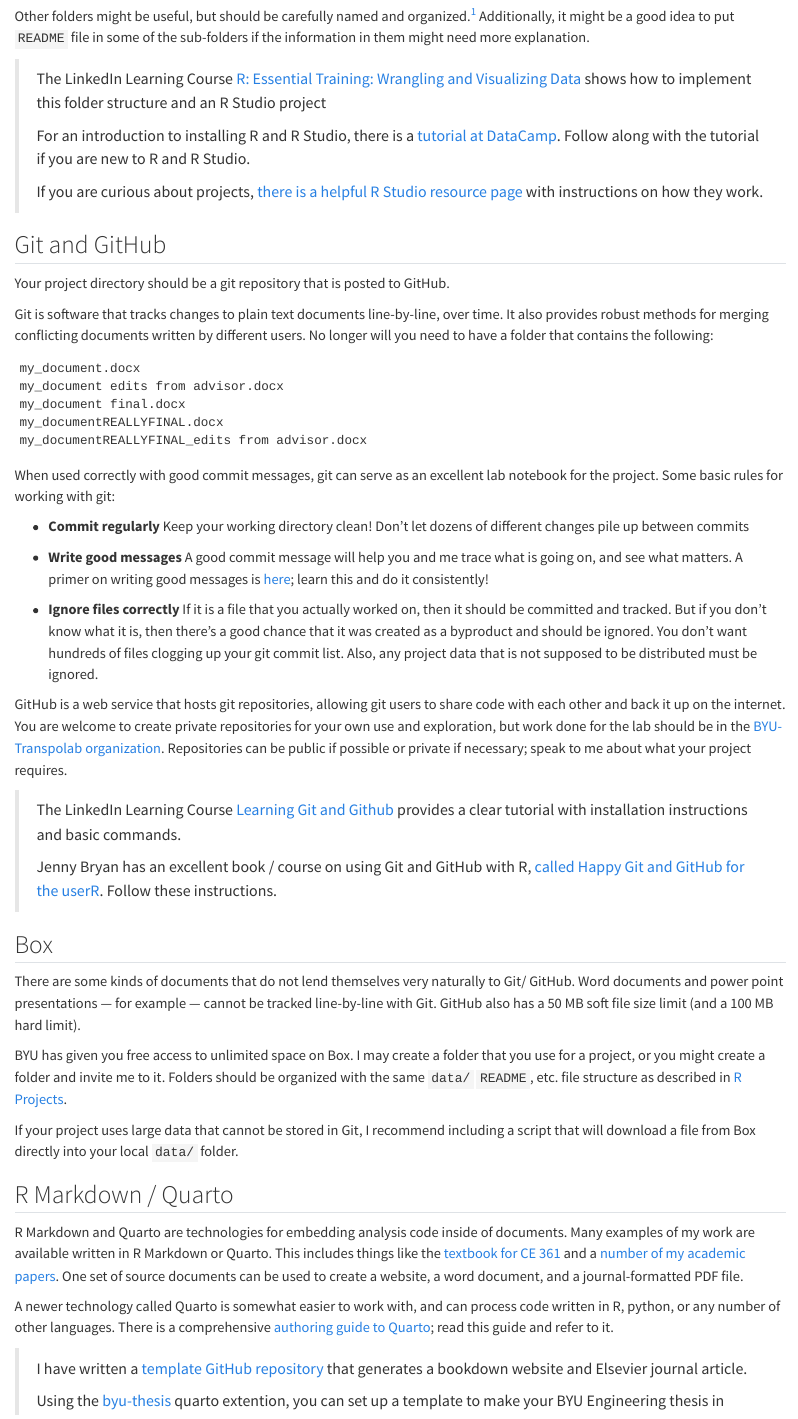
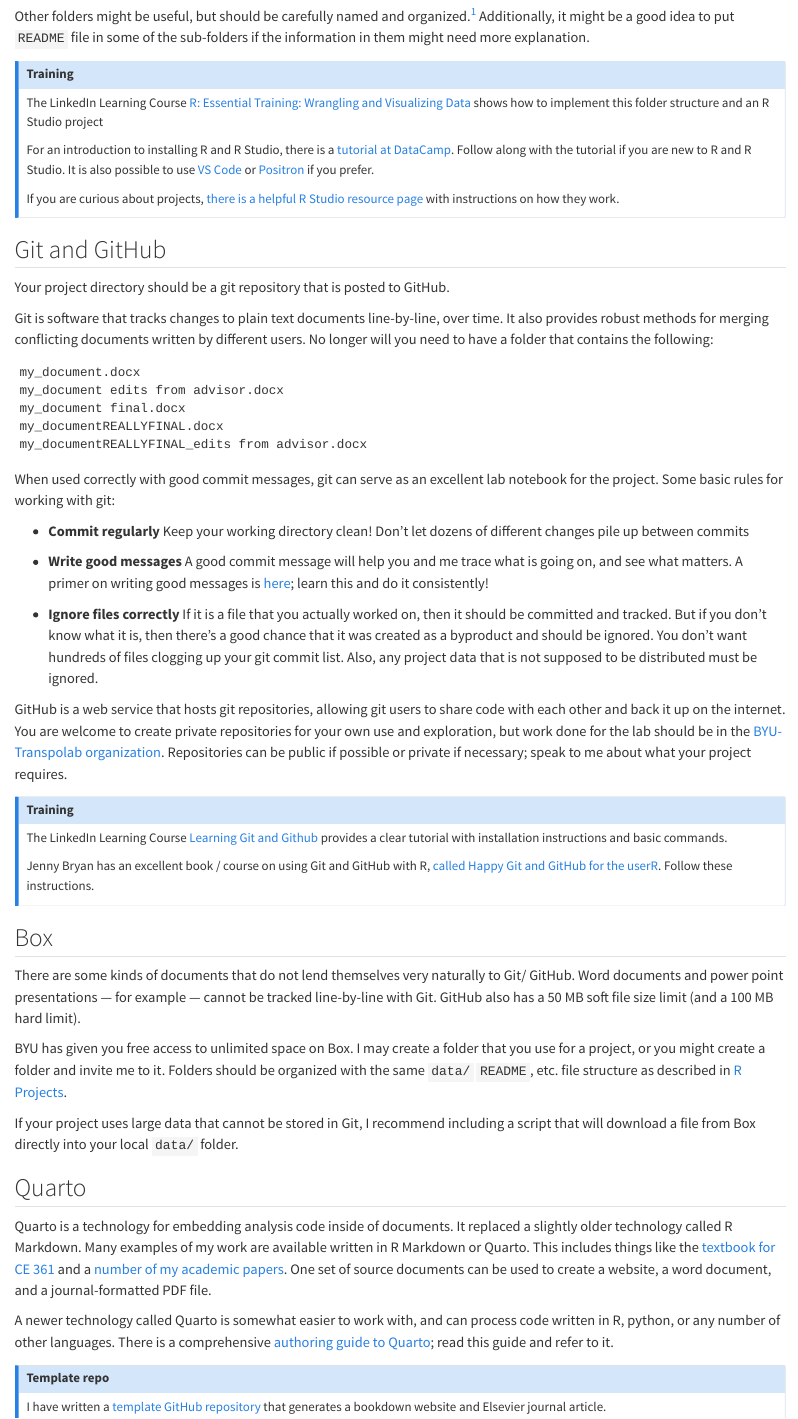
Before and after one commit to gregmacfarlane/lab, a Quarto document (workflow.qmd): the page in a window 1100 px wide, from 3080 px down. Rendered offline with R 4.5, knitr and Pandoc in place of Quarto, with nearby package versions.

Commit message:
Change quotes to callouts in the workflow chapter

```diff
--- a/workflow.qmd
+++ b/workflow.qmd
@@ -133,17 +130,17 @@
 [^workflow-1]: A more detailed and robust description of an R project folder is
     [here](https://www.chrisvoncsefalvay.com/2018/08/09/structuring-r-projects/).
 
-> The LinkedIn Learning Course [R: Essential Training: Wrangling and Visualizing
-> Data](https://www.linkedin.com/learning-login/share?account=2153100&forceAccount=false&redirect=https%3A%2F%2Fwww.linkedin.com%2Flearning%2Fr-essential-training-wrangling-and-visualizing-data%3Ftrk%3Dshare_ent_url%26shareId%3D079%252F6bFqRl2bLtOb519oUA%253D%253D)
-> shows how to implement this folder structure and an R Studio project
->
-> For an introduction to installing R and R Studio, there is a [tutorial at
-> DataCamp](https://www.datacamp.com/tutorial/r-studio-tutorial). Follow along
-> with the tutorial if you are new to R and R Studio.
->
-> If you are curious about projects, [there is a helpful R Studio resource
-> page](https://support.posit.co/hc/en-us/articles/200526207-Using-RStudio-Projects)
-> with instructions on how they work.
+:::{.callout-note title="Training"}
+The LinkedIn Learning Course [R: Essential Training: Wrangling and Visualizing Data](https://www.linkedin.com/learning-login/share?account=2153100&forceAccount=false&redirect=https%3A%2F%2Fwww.linkedin.com%2Flearning%2Fr-essential-training-wrangling-and-visualizing-data%3Ftrk%3Dshare_ent_url%26shareId%3D079%252F6bFqRl2bLtOb519oUA%253D%253D)
+shows how to implement this folder structure and an R Studio project
+
+For an introduction to installing R and R Studio, there is a [tutorial at DataCamp](https://www.datacamp.com/tutorial/r-studio-tutorial). Follow along
+with the tutorial if you are new to R and R Studio. It is also possible to
+use [VS Code](https://code.visualstudio.com) or [Positron](https://positron.posit.co) if you prefer.
+
+If you are curious about projects, [there is a helpful R Studio resource page](https://support.posit.co/hc/en-us/articles/200526207-Using-RStudio-Projects)
+with instructions on how they work.
+:::
 
 ## Git and GitHub
 
@@ -211,13 +208,13 @@
 including a script that will download a file from Box directly into your local
 `data/` folder.
 
-## R Markdown / Quarto
+## Quarto
 
-R Markdown and Quarto are technologies for embedding analysis code inside of
-documents. Many examples of my work are available written in R Markdown or
-Quarto. This includes things like the [textbook for CE
-361](https://byu-transpolab.github.io/ce361/) and a [number of my academic
-papers](https://byu-transpolab.github.io/alameda_destinationchoice/). One set of
+Quarto is a technology for embedding analysis code inside of
+documents. It replaced a slightly older technology called R Markdown.  Many
+examples of my work are available written in R Markdown or Quarto. This includes
+things like the [textbook for CE 361](https://byu-transpolab.github.io/ce361/)
+and a [number of my academic papers](https://byu-transpolab.github.io/alameda_destinationchoice/). One set of
 source documents can be used to create a website, a word document, and a
 journal-formatted PDF file.
 
@@ -226,9 +223,7 @@
 comprehensive [authoring guide to Quarto](https://quarto.org/docs/guide/); read
 this guide and refer to it.
 
-> I have written a [template GitHub
-> repository](https://github.com/byu-transpolab/template_quarto) that generates
-> a bookdown website and Elsevier journal article.
->
-> Using the [byu-thesis](https://github.com/gregmacfarlane/byu-thesis) quarto
-> extention, you can set up a template to make your BYU Engineering thesis in
+:::{.callout-note title="Template repo"}
+I have written a [template GitHub
+repository](https://github.com/byu-transpolab/template_quarto) that generates
+a bookdown website and Elsevier journal article.
```
Also changed, not shown: workflow.qmd (47 more changed lines).
